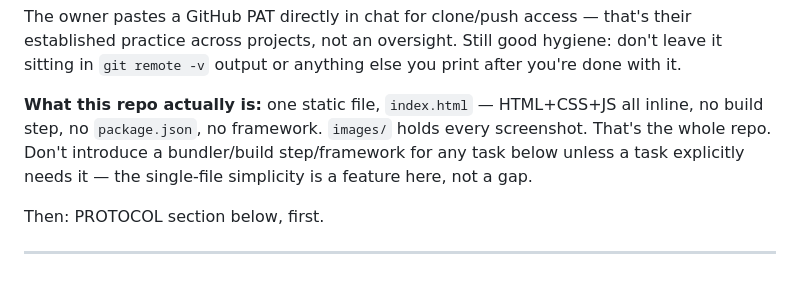
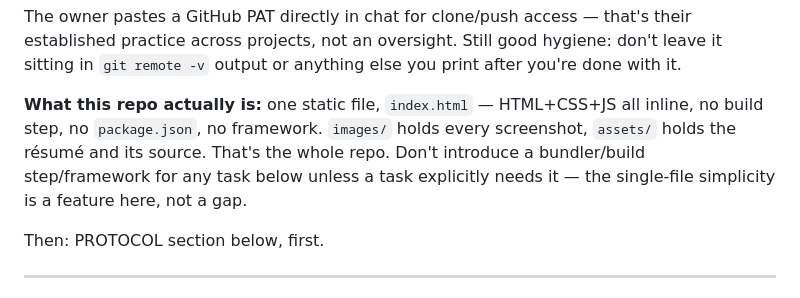
Before and after one commit to nuggetenak/Nugroho-Pangestu-Portofolio, a Markdown page: HANDOFF.md, the part around one of its changes. GitHub-like rendering.

```diff
--- a/HANDOFF.md
+++ b/HANDOFF.md
@@ -31,9 +32,10 @@ practice across projects, not an oversight. Still good hygiene: don't leave it s
 `git remote -v` output or anything else you print after you're done with it.
 
 **What this repo actually is:** one static file, `index.html` — HTML+CSS+JS all inline, no
-build step, no `package.json`, no framework. `images/` holds every screenshot. That's the whole
-repo. Don't introduce a bundler/build step/framework for any task below unless a task
-explicitly needs it — the single-file simplicity is a feature here, not a gap.
+build step, no `package.json`, no framework. `images/` holds every screenshot, `assets/` holds
+the résumé and its source. That's the whole repo. Don't introduce a bundler/build
+step/framework for any task below unless a task explicitly needs it — the single-file
+simplicity is a feature here, not a gap.
 
 Then: PROTOCOL section below, first.
 
```
Also changed, not shown: other parts of HANDOFF.md (+94 -59 lines).
